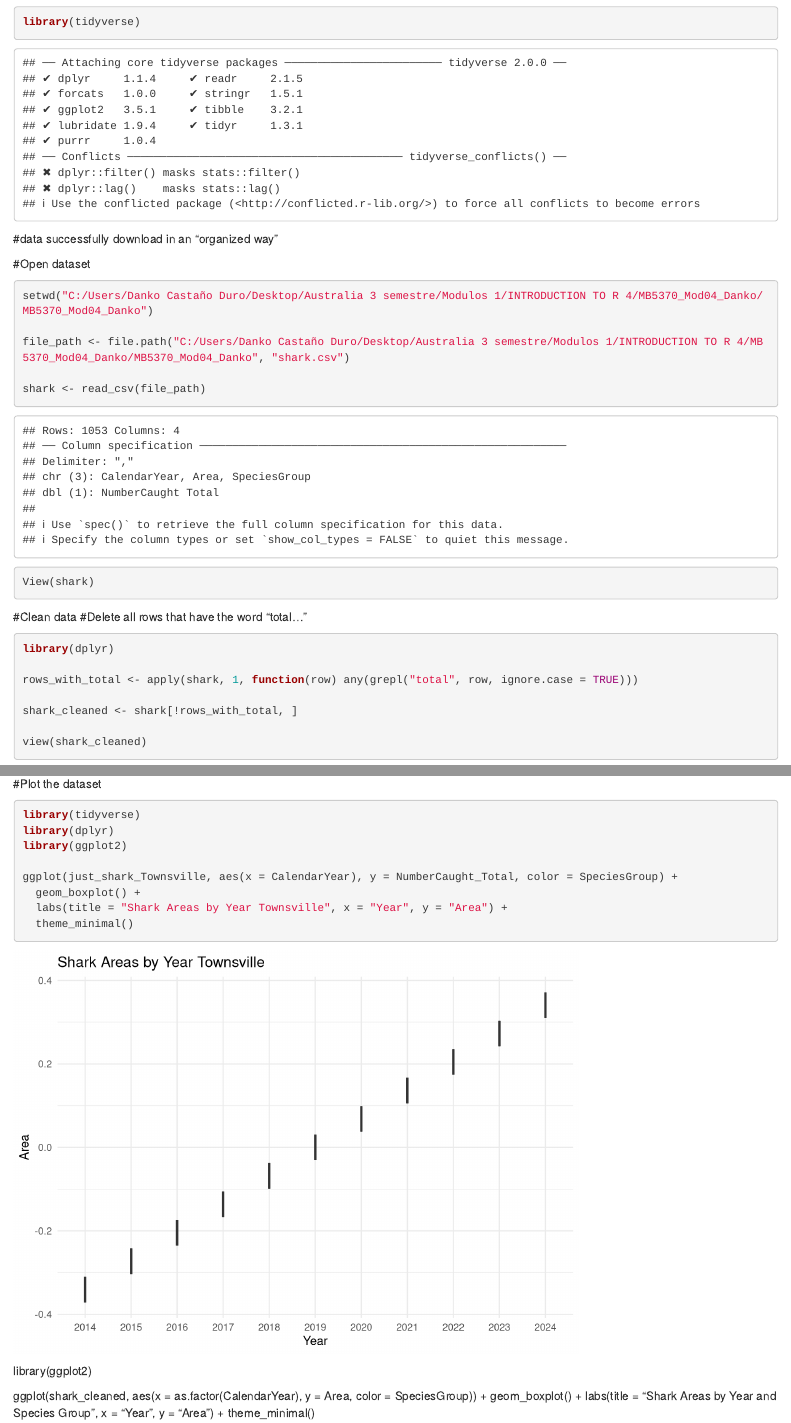
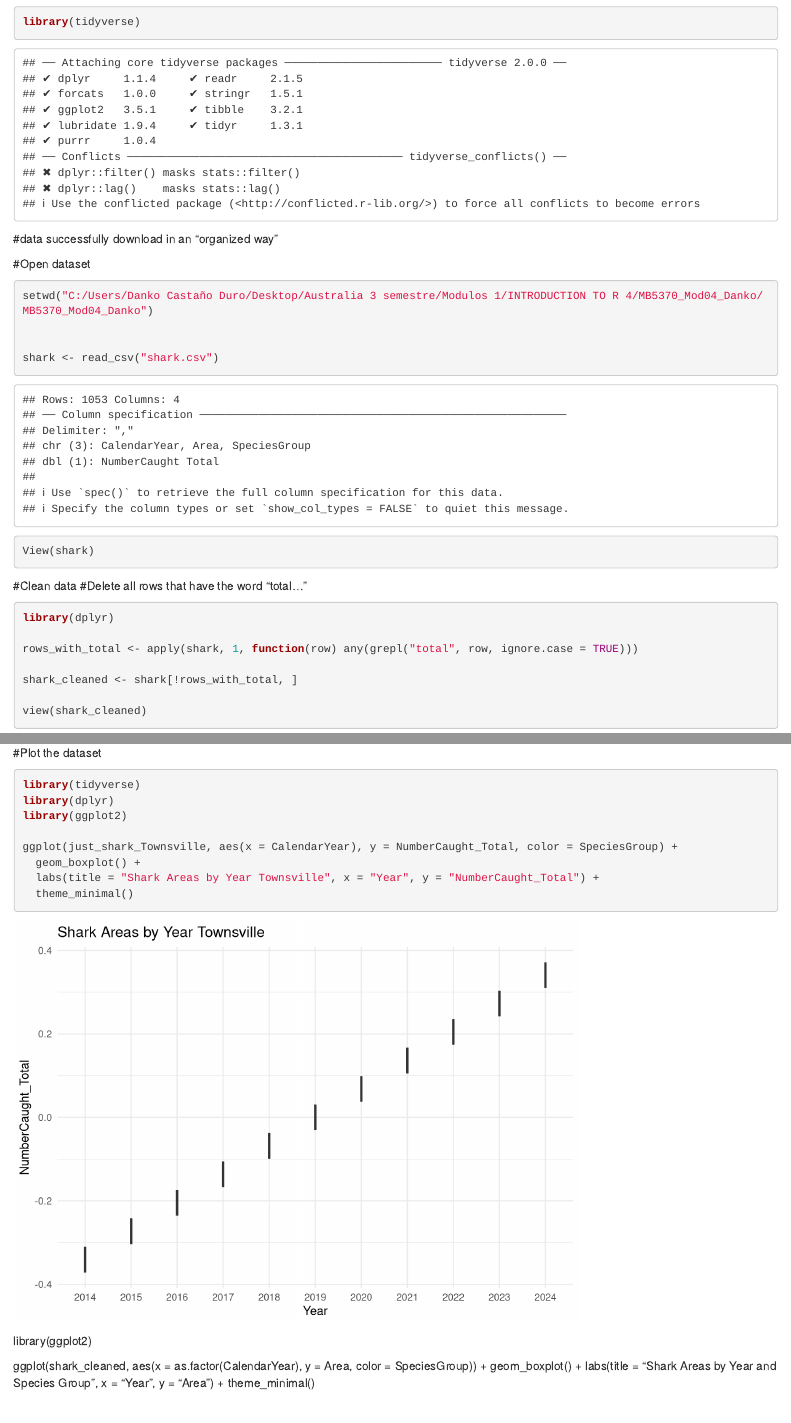
Before and after one commit to DankoCastanoDuro/MB5370_Mod04_Danko, an R Markdown document (code/Assignment. End-to-end data analysis in R..Rmd): the page in a window 1100 px wide, from 150 px down, and a second part further down, joined at a grey line. Rendered offline with R 4.5, knitr and Pandoc, with nearby package versions.

Commit message:
New assessment 2

```diff
--- a/code/Assignment. End-to-end data analysis in R..Rmd
+++ b/code/Assignment. End-to-end data analysis in R..Rmd
@@ -19,9 +19,8 @@ library(tidyverse)
 
 setwd("C:/Users/Danko Castaño Duro/Desktop/Australia 3 semestre/Modulos 1/INTRODUCTION TO R 4/MB5370_Mod04_Danko/MB5370_Mod04_Danko")
 
-file_path <- file.path("C:/Users/Danko Castaño Duro/Desktop/Australia 3 semestre/Modulos 1/INTRODUCTION TO R 4/MB5370_Mod04_Danko/MB5370_Mod04_Danko", "shark.csv")
 
-shark <- read_csv(file_path)
+shark <- read_csv("shark.csv")
 
 View(shark)
 
@@ -75,7 +77,7 @@ library(ggplot2)
 
 ggplot(just_shark_Townsville, aes(x = CalendarYear), y = NumberCaught_Total, color = SpeciesGroup) +
   geom_boxplot() +
-  labs(title = "Shark Areas by Year Townsville", x = "Year", y = "Area") +
+  labs(title = "Shark Areas by Year Townsville", x = "Year", y = "NumberCaught_Total") +
   theme_minimal()
 
 
```
Also changed, not shown: code/Assignment 2.Rmd (added), code/Assignment. End-to-end data analysis in R..Rmd (3 more changed lines).
